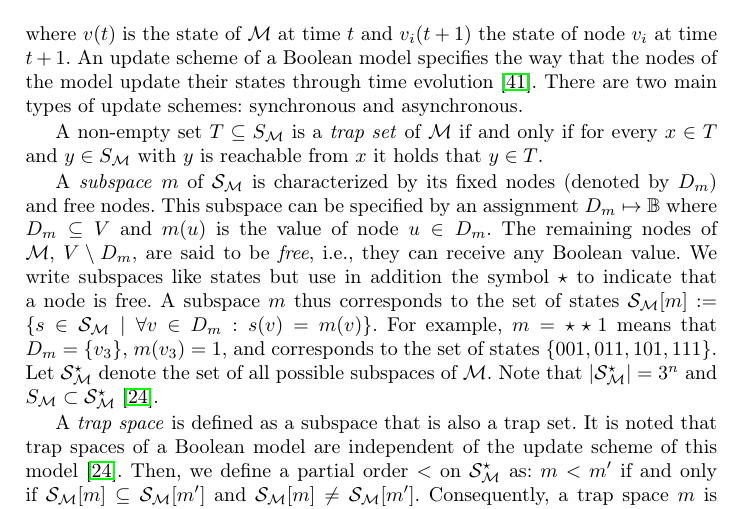
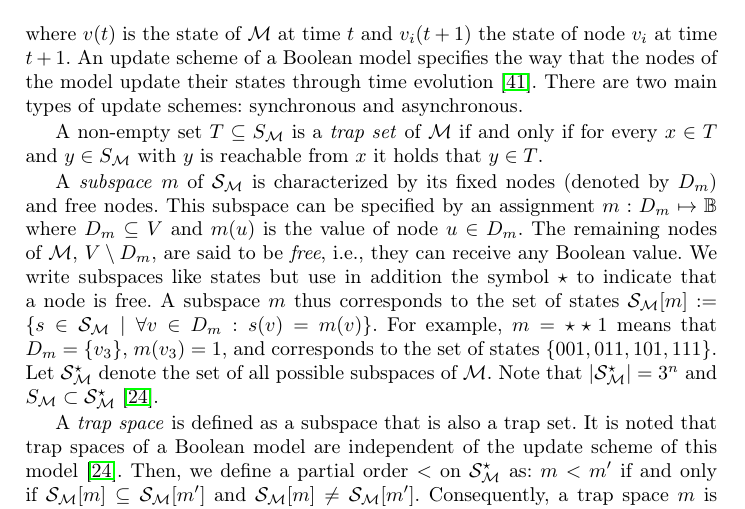
Before and after one commit to soli/trap-spaces-as-siphons, a LaTeX thesis (cmsb22.tex): part of page 3 of 17, cut so that both start at the same text. Compiled offline with pdfLaTeX.

Commit message:
A small correction

```diff
--- a/cmsb22.tex
+++ b/cmsb22.tex
@@ -102,7 +102,7 @@ A non-empty set \(T \subseteq S_{\mathcal{M}}\) is a \emph{trap set} of \(\mathc
 
 %%% Subspace %%%
 A \emph{subspace} \(m\) of \(\mathcal{S}_{\mathcal{M}}\) is characterized by its fixed nodes (denoted by \(D_m\)) and free nodes.
-This subspace can be specified by an assignment \(D_m \mapsto \mathbb{B}\) where \(D_m \subseteq V\) and \(m(u)\) is the value of node \(u \in D_m\).
+This subspace can be specified by an assignment \(m : D_m \mapsto \mathbb{B}\) where \(D_m \subseteq V\) and \(m(u)\) is the value of node \(u \in D_m\).
 The remaining nodes of \(\mathcal{M}\), \(V \setminus D_m\), are said to be \emph{free}, i.e., they can receive any Boolean value.
 We write subspaces like states but use in addition the symbol \(\star\) to indicate that a node is free.
 A subspace \(m\) thus corresponds to the set of states \(\mathcal{S}_{\mathcal{M}}[m] := \{s \in \mathcal{S}_{\mathcal{M}}\;|\;\forall v \in D_m : s(v) = m(v)\}\).
```
